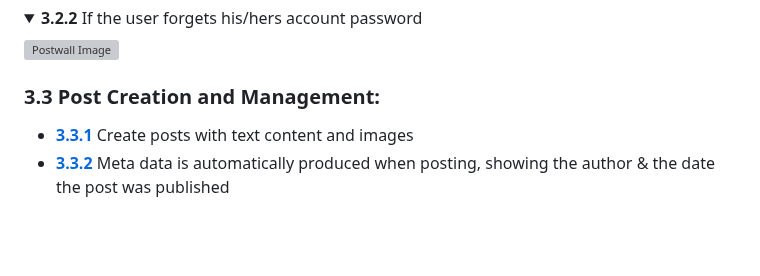
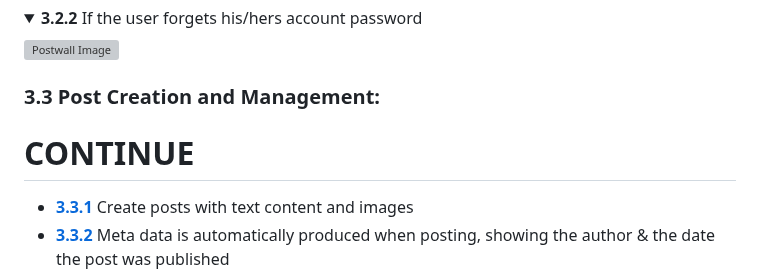
Before and after one commit to GlennJohansson85/postwall, a Markdown page: docs/README.md, the part around the change. GitHub-like rendering; folded sections open; blank space fills up the shorter version; grey boxes are pictures that could not be loaded.

```diff
--- a/docs/README.md
+++ b/docs/README.md
@@ -105,6 +105,9 @@ Postwall provides a space for you to express yourself and connect with others.**
 </details>
 
 ### 3.3 Post Creation and Management:
+
+# CONTINUE
+
 * **[3.3.1](https://github.com/GlennJohansson85/postwall/blob/main/docs/images/3.3-post/3.3.1-desktop-post.png)** Create posts with text content and images
 * **[3.3.2](https://github.com/GlennJohansson85/postwall/blob/main/docs/images/3.3-post/3.3.2-desktop-meta.png)** Meta data is automatically produced when posting, showing the author & the date the post was published
 * **[3.3.3](https://github.com/GlennJohansson85/postwall/blob/main/docs/images/3.3-post/3.3.3-desktop-delete_post.png)** A post can be deleted from its detail page, with deletion permissions restricted to the author or admin
```
